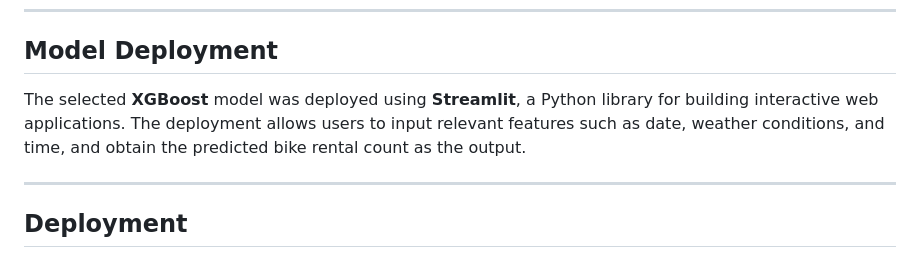
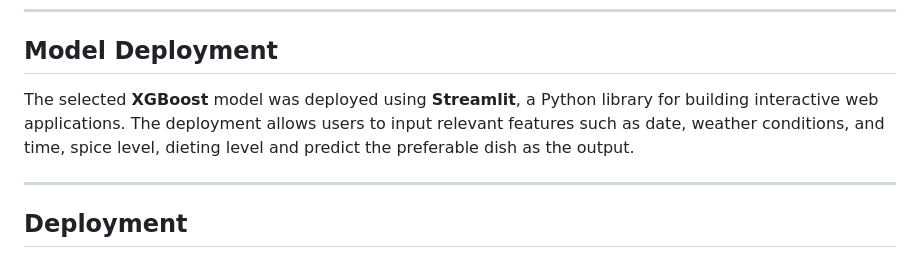
Before and after one commit to Shivaditya2003/FoodRec, a Markdown page: README.md, the part around the change. Drawn GitHub-style.

```diff
--- a/README.md
+++ b/README.md
@@ -62,7 +62,7 @@ After training and evaluating these models, **XGBoost** was chosen as the final
 
 ## Model Deployment
 
-The selected **XGBoost** model was deployed using **Streamlit**, a Python library for building interactive web applications. The deployment allows users to input relevant features such as date, weather conditions, and time, and obtain the predicted bike rental count as the output.
+The selected **XGBoost** model was deployed using **Streamlit**, a Python library for building interactive web applications. The deployment allows users to input relevant features such as date, weather conditions, and time, spice level, dieting level and predict the preferable dish as the output.
 
 ---
 
```
